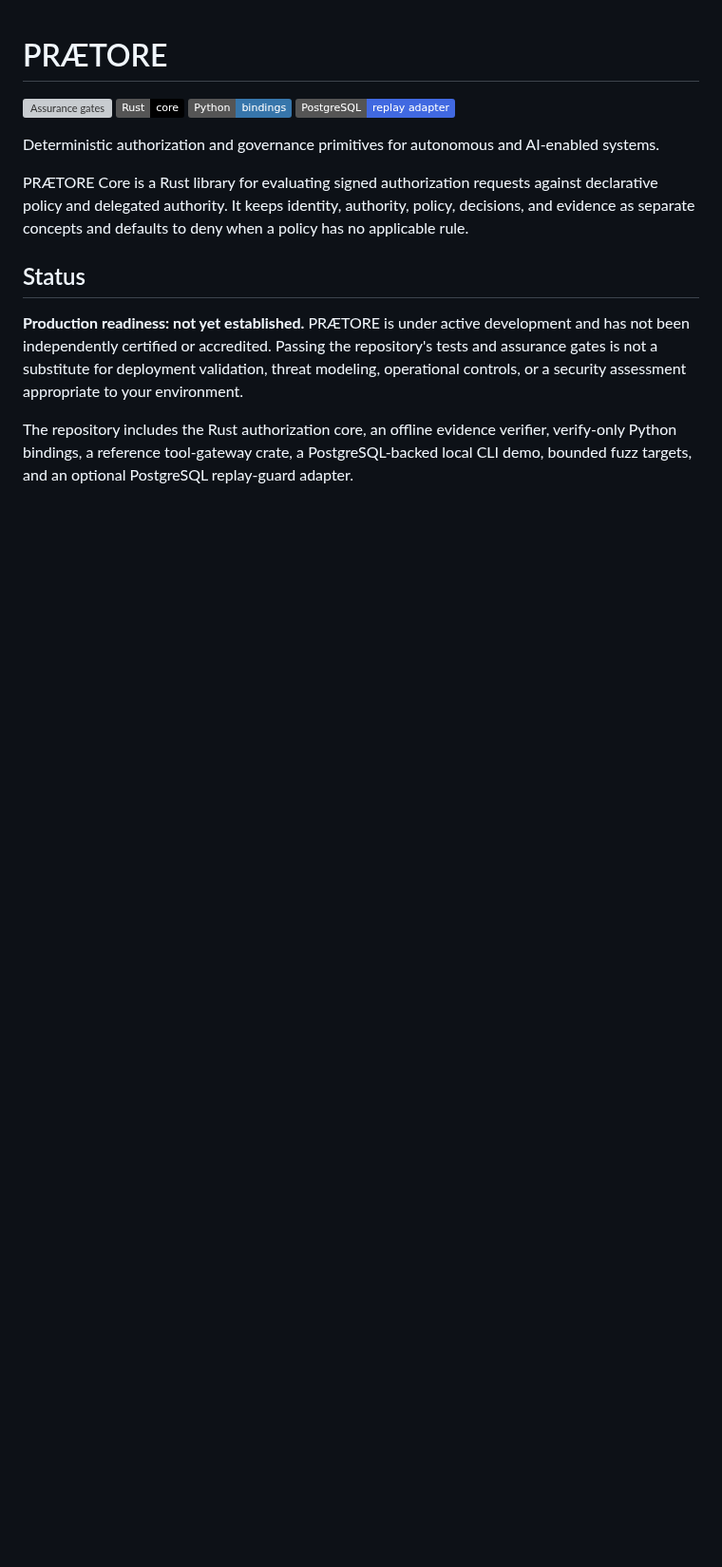
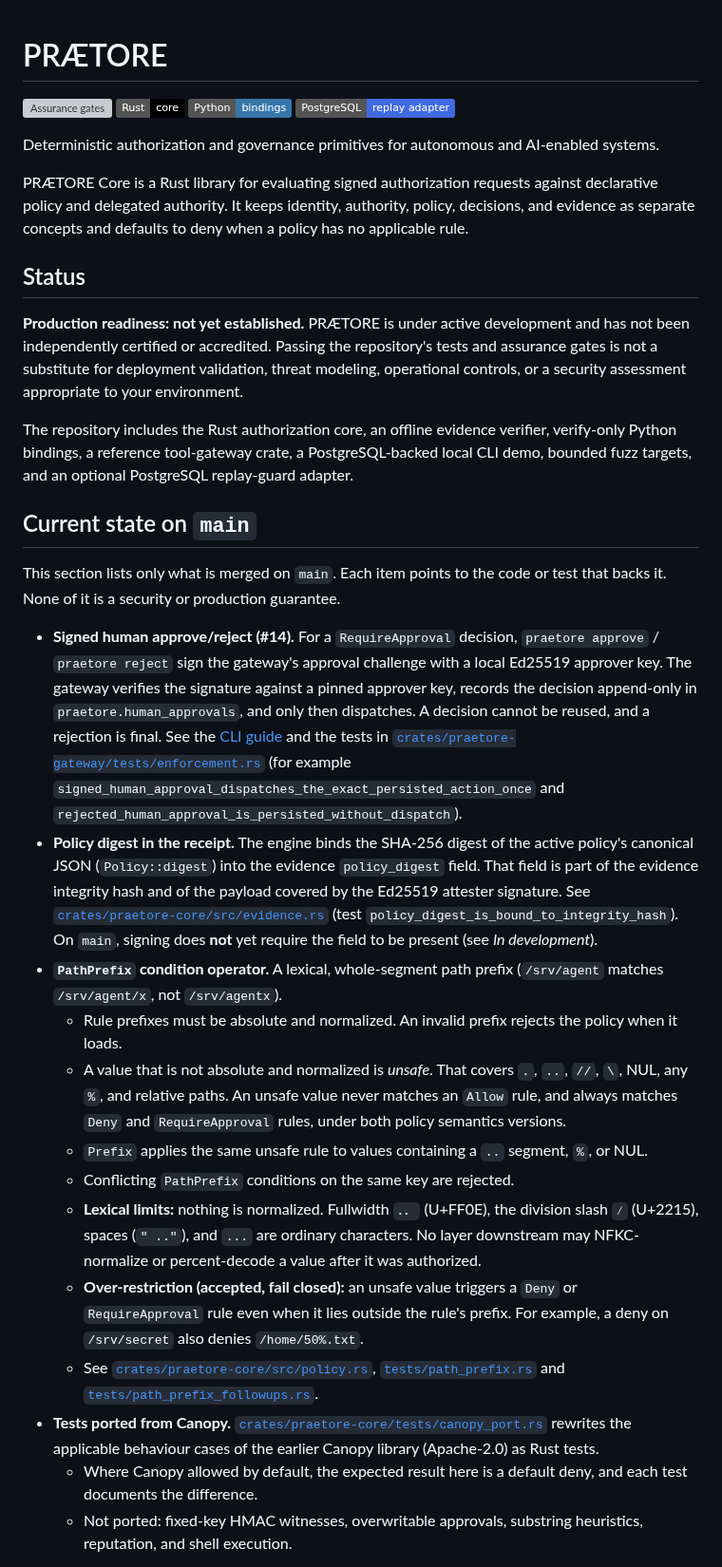
Before and after one commit to Mavericksantander/praetore, a Markdown page: README.md, the part around one of its changes. Shown at 95% size. Rendered like a GitHub page; badges without logos; blank space fills up the shorter version; grey boxes are pictures that could not be loaded.

Commit message:
docs(readme): current state on main, limitations, and work in progress

```diff
--- a/README.md
+++ b/README.md
@@ -25,3 +25,56 @@ The repository includes the Rust authorization core, an offline evidence
 verifier, verify-only Python bindings, a reference tool-gateway crate, a
 PostgreSQL-backed local CLI demo, bounded fuzz targets, and an optional
 PostgreSQL replay-guard adapter.
+
+## Current state on `main`
+
+This section lists only what is merged on `main`. Each item points to the
+code or test that backs it. None of it is a security or production guarantee.
+
+- **Signed human approve/reject (#14).** For a `RequireApproval` decision,
+  `praetore approve` / `praetore reject` sign the gateway's approval challenge
+  with a local Ed25519 approver key. The gateway verifies the signature
+  against a pinned approver key, records the decision append-only in
+  `praetore.human_approvals`, and only then dispatches. A decision cannot be
+  reused, and a rejection is final. See the
+  [CLI guide](crates/praetore-cli/README.md#human-approval) and the tests in
+  [`crates/praetore-gateway/tests/enforcement.rs`](crates/praetore-gateway/tests/enforcement.rs)
+  (for example `signed_human_approval_dispatches_the_exact_persisted_action_once`
+  and `rejected_human_approval_is_persisted_without_dispatch`).
+- **Policy digest in the receipt.** The engine binds the SHA-256 digest of
+  the active policy's canonical JSON (`Policy::digest`) into the evidence
+  `policy_digest` field. That field is part of the evidence integrity hash
+  and of the payload covered by the Ed25519 attester signature. See
+  [`crates/praetore-core/src/evidence.rs`](crates/praetore-core/src/evidence.rs)
+  (test `policy_digest_is_bound_to_integrity_hash`). On `main`, signing does
+  **not** yet require the field to be present (see *In development*).
+- **`PathPrefix` condition operator.** A lexical, whole-segment path prefix
+  (`/srv/agent` matches `/srv/agent/x`, not `/srv/agentx`).
+  - Rule prefixes must be absolute and normalized. An invalid prefix rejects
+    the policy when it loads.
+  - A value that is not absolute and normalized is *unsafe*. That covers
+    `.`, `..`, `//`, `\`, NUL, any `%`, and relative paths. An unsafe value
+    never matches an `Allow` rule, and always matches `Deny` and
+    `RequireApproval` rules, under both policy semantics versions.
+  - `Prefix` applies the same unsafe rule to values containing a `..`
+    segment, `%`, or NUL.
+  - Conflicting `PathPrefix` conditions on the same key are rejected.
+  - **Lexical limits:** nothing is normalized. Fullwidth `．．` (U+FF0E), the
+    division slash `∕` (U+2215), spaces (`" .."`), and `...` are ordinary
+    characters. No layer downstream may NFKC-normalize or percent-decode a
+    value after it was authorized.
+  - **Over-restriction (accepted, fail closed):** an unsafe value triggers a
+    `Deny` or `RequireApproval` rule even when it lies outside the rule's
+    prefix. For example, a deny on `/srv/secret` also denies `/home/50%.txt`.
+  - See [`crates/praetore-core/src/policy.rs`](crates/praetore-core/src/policy.rs),
+    [`tests/path_prefix.rs`](crates/praetore-core/tests/path_prefix.rs) and
+    [`tests/path_prefix_followups.rs`](crates/praetore-core/tests/path_prefix_followups.rs).
+- **Tests ported from Canopy.**
+  [`crates/praetore-core/tests/canopy_port.rs`](crates/praetore-core/tests/canopy_port.rs)
+  rewrites the applicable behaviour cases of the earlier Canopy library
+  (Apache-2.0) as Rust tests.
+  - Where Canopy allowed by default, the expected result here is a default
+    deny, and each test documents the difference.
+  - Not ported: fixed-key HMAC witnesses, overwritable approvals, substring
+    heuristics, reputation, and shell execution.
+
```
Also changed, not shown: other parts of README.md (+41 -0 lines).
